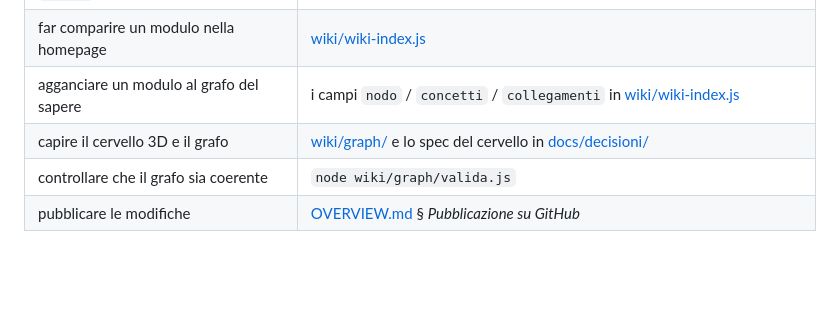
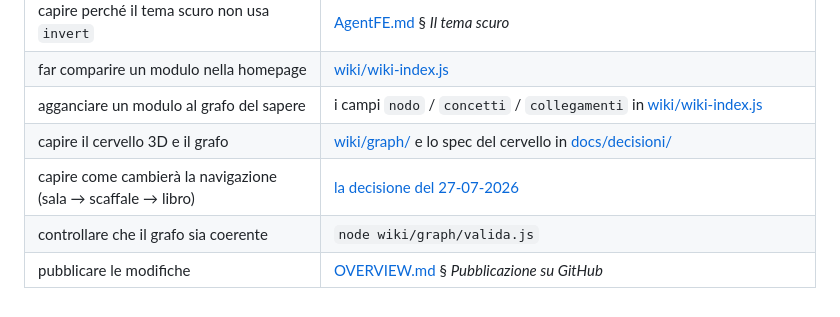
Before and after one commit to TizianoCarpentieri/ProgettoSTUDIO, a Markdown page: INDEX.md, the part around the change. Rendered like a GitHub page; blank space fills up the shorter version.

```diff
--- a/INDEX.md
+++ b/INDEX.md
@@ -26,5 +26,6 @@ Sette documenti, sette domande diverse. Parti da quello che risponde alla tua.
 | far comparire un modulo nella homepage | [wiki/wiki-index.js](wiki/wiki-index.js) |
 | agganciare un modulo al grafo del sapere | i campi `nodo` / `concetti` / `collegamenti` in [wiki/wiki-index.js](wiki/wiki-index.js) |
 | capire il cervello 3D e il grafo | [wiki/graph/](wiki/graph/) e lo spec del cervello in [docs/decisioni/](docs/decisioni/) |
+| capire come cambierà la navigazione (sala → scaffale → libro) | [la decisione del 27-07-2026](docs/decisioni/2026-07-27-navigazione-biblioteca-design.md) |
 | controllare che il grafo sia coerente | `node wiki/graph/valida.js` |
 | pubblicare le modifiche | [OVERVIEW.md](docs/OVERVIEW.md) § *Pubblicazione su GitHub* |
```
Also changed, not shown: docs/decisioni/2026-07-27-navigazione-biblioteca-design.md (added, +262 -0 lines).
